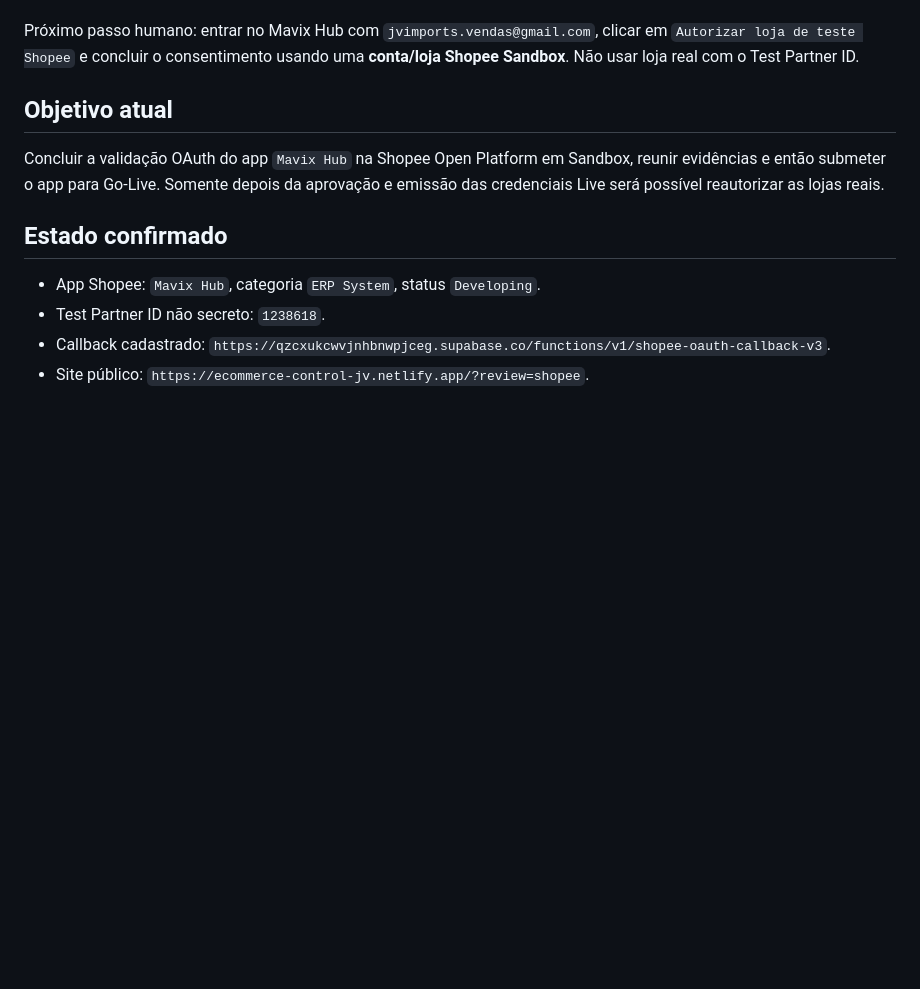
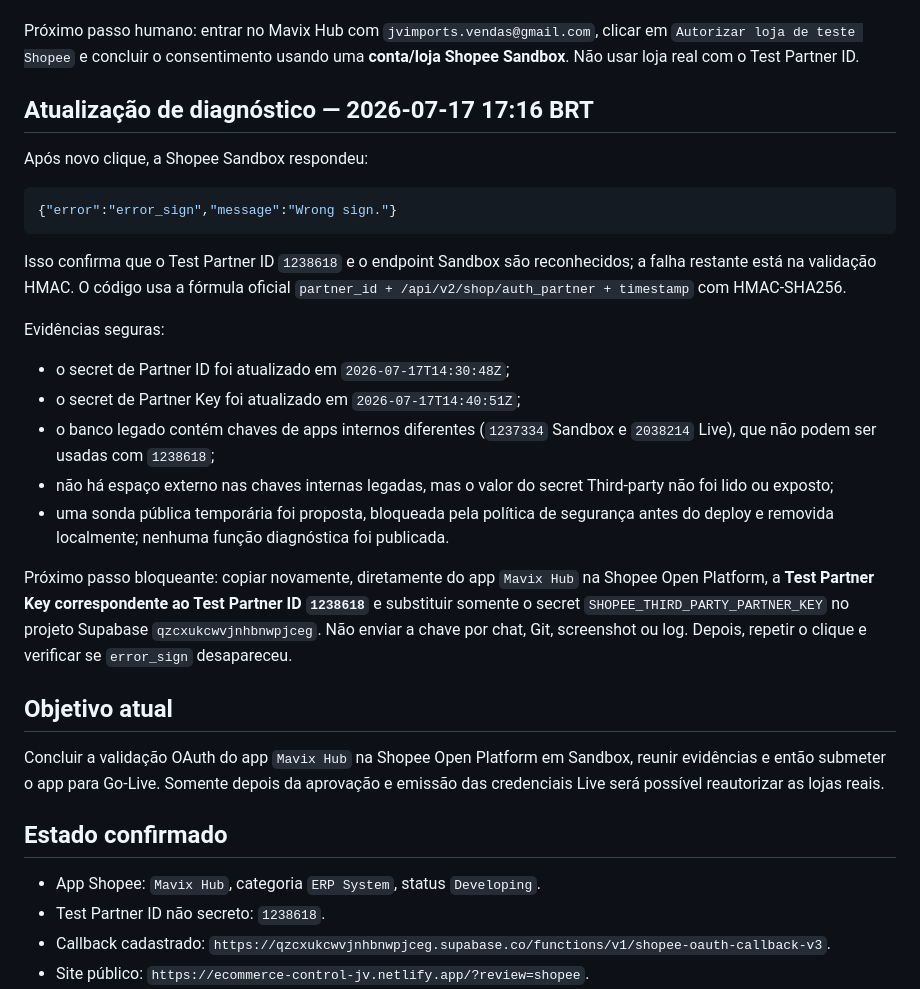
Before and after one commit to JVImports/E-commerce-Control, a Markdown page: docs/CHECKPOINT_OAUTH_SHOPEE_SANDBOX_2026-07-17.md, the part around the change. Rendered like a GitHub page; blank space fills up the shorter version.

Commit message:
Registra diagnóstico de assinatura Shopee

````diff
--- a/docs/CHECKPOINT_OAUTH_SHOPEE_SANDBOX_2026-07-17.md
+++ b/docs/CHECKPOINT_OAUTH_SHOPEE_SANDBOX_2026-07-17.md
@@ -20,6 +20,26 @@ O release corretivo foi concluído e o OAuth está ativo **exclusivamente em San
 - banco ainda contém somente 2 conexões `live/legacy_pending_reauth`, nenhuma autorização v3 e nenhuma conexão Sandbox.
 
 Próximo passo humano: entrar no Mavix Hub com `jvimports.vendas@gmail.com`, clicar em `Autorizar loja de teste Shopee` e concluir o consentimento usando uma **conta/loja Shopee Sandbox**. Não usar loja real com o Test Partner ID.
+
+## Atualização de diagnóstico — 2026-07-17 17:16 BRT
+
+Após novo clique, a Shopee Sandbox respondeu:
+
+```json
+{"error":"error_sign","message":"Wrong sign."}
+```
+
+Isso confirma que o Test Partner ID `1238618` e o endpoint Sandbox são reconhecidos; a falha restante está na validação HMAC. O código usa a fórmula oficial `partner_id + /api/v2/shop/auth_partner + timestamp` com HMAC-SHA256.
+
+Evidências seguras:
+
+- o secret de Partner ID foi atualizado em `2026-07-17T14:30:48Z`;
+- o secret de Partner Key foi atualizado em `2026-07-17T14:40:51Z`;
+- o banco legado contém chaves de apps internos diferentes (`1237334` Sandbox e `2038214` Live), que não podem ser usadas com `1238618`;
+- não há espaço externo nas chaves internas legadas, mas o valor do secret Third-party não foi lido ou exposto;
+- uma sonda pública temporária foi proposta, bloqueada pela política de segurança antes do deploy e removida localmente; nenhuma função diagnóstica foi publicada.
+
+Próximo passo bloqueante: copiar novamente, diretamente do app `Mavix Hub` na Shopee Open Platform, a **Test Partner Key correspondente ao Test Partner ID `1238618`** e substituir somente o secret `SHOPEE_THIRD_PARTY_PARTNER_KEY` no projeto Supabase `qzcxukcwvjnhbnwpjceg`. Não enviar a chave por chat, Git, screenshot ou log. Depois, repetir o clique e verificar se `error_sign` desapareceu.
 
 ## Objetivo atual
 
````
